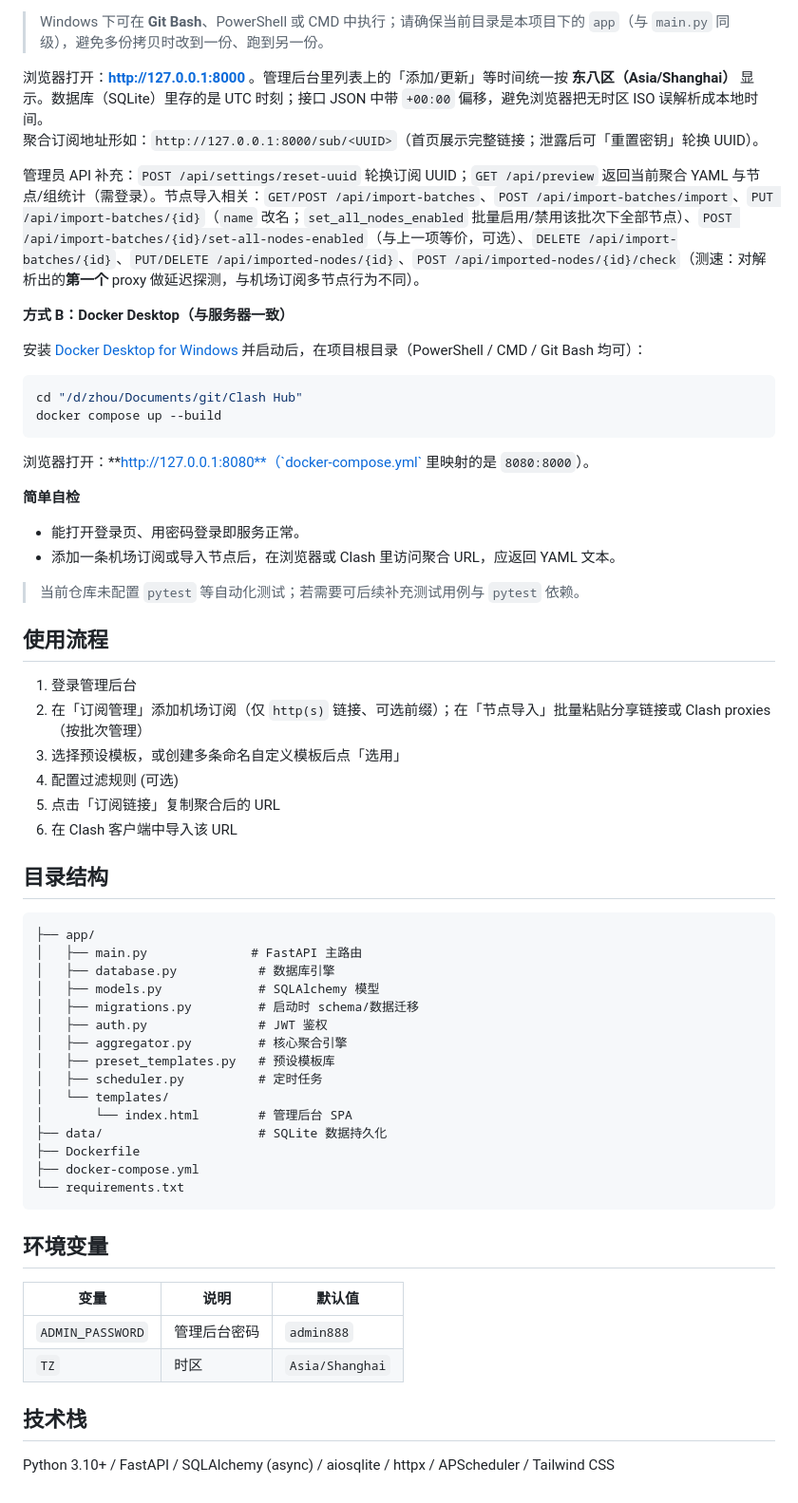
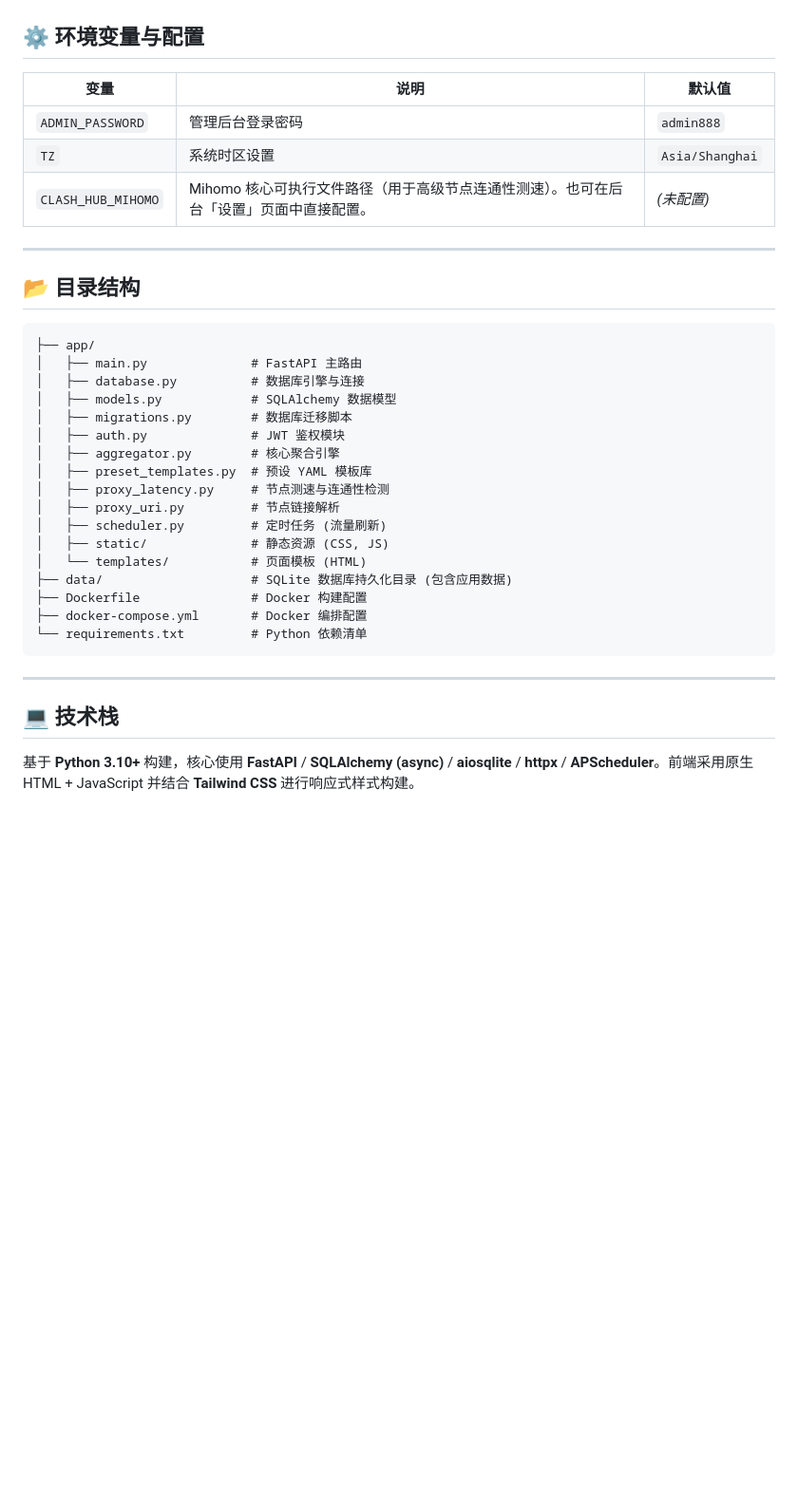
Before and after one commit to zhou-jian-qq/Clash-Hub, a Markdown page: README.md, the part around one of its changes. Shown at 95% size. GitHub-like rendering; blank space fills up the shorter version.

Commit message:
docs: 重新整理与重写 README 文档
- 重新划分「核心特性」、「快速部署」、「使用流程」等章节，结构更清晰
- 补充说明静态资源、模板目录和测速等核心模块文件
- 优化 Windows / Docker 部署步骤说明
- 提取并分类高级 API 与开发者说明

Made-with: Cursor

````diff
--- a/README.md
+++ b/README.md
@@ -88,64 +84,37 @@ uvicorn main:app --reload --host 127.0.0.1 --port 8000
-> Windows 下可在 **Git Bash**、PowerShell 或 CMD 中执行；请确保当前目录是本项目下的 `app`（与 `main.py` 同级），避免多份拷贝时改到一份、跑到另一份。
-
-浏览器打开：**<http://127.0.0.1:8000>** 。管理后台里列表上的「添加/更新」等时间统一按 **东八区（Asia/Shanghai）** 显示。数据库（SQLite）里存的是 UTC 时刻；接口 JSON 中带 `+00:00` 偏移，避免浏览器把无时区 ISO 误解析成本地时间。
-聚合订阅地址形如：`http://127.0.0.1:8000/sub/<UUID>`（首页展示完整链接；泄露后可「重置密钥」轮换 UUID）。
-
-管理员 API 补充：`POST /api/settings/reset-uuid` 轮换订阅 UUID；`GET /api/preview` 返回当前聚合 YAML 与节点/组统计（需登录）。节点导入相关：`GET/POST /api/import-batches`、`POST /api/import-batches/import`、`PUT /api/import-batches/{id}`（`name` 改名；`set_all_nodes_enabled` 批量启用/禁用该批次下全部节点）、`POST /api/import-batches/{id}/set-all-nodes-enabled`（与上一项等价，可选）、`DELETE /api/import-batches/{id}`、`PUT/DELETE /api/imported-nodes/{id}`、`POST /api/imported-nodes/{id}/check`（测速：对解析出的**第一个** proxy 做延迟探测，与机场订阅多节点行为不同）。
-
-**方式 B：Docker Desktop（与服务器一致）**
-
-安装 [Docker Desktop for Windows](https://www.docker.com/products/docker-desktop/) 并启动后，在项目根目录（PowerShell / CMD / Git Bash 均可）：
-
-```bash
-cd "/d/zhou/Documents/git/Clash Hub"
-docker compose up --build
-```
-
-浏览器打开：**<http://127.0.0.1:8080**（`docker-compose.yml`> 里映射的是 `8080:8000`）。
-
-**简单自检**
-
-- 能打开登录页、用密码登录即服务正常。
-- 添加一条机场订阅或导入节点后，在浏览器或 Clash 里访问聚合 URL，应返回 YAML 文本。
-
-> 当前仓库未配置 `pytest` 等自动化测试；若需要可后续补充测试用例与 `pytest` 依赖。
-
-## 使用流程
-
-1. 登录管理后台
-2. 在「订阅管理」添加机场订阅（仅 `http(s)` 链接、可选前缀）；在「节点导入」批量粘贴分享链接或 Clash proxies（按批次管理）
-3. 选择预设模板，或创建多条命名自定义模板后点「选用」
-4. 配置过滤规则 (可选)
-5. 点击「订阅链接」复制聚合后的 URL
-6. 在 Clash 客户端中导入该 URL
-
-## 目录结构
-
-```
-├── app/
-│   ├── main.py              # FastAPI 主路由
-│   ├── database.py           # 数据库引擎
-│   ├── models.py             # SQLAlchemy 模型
-│   ├── migrations.py         # 启动时 schema/数据迁移
-│   ├── auth.py               # JWT 鉴权
-│   ├── aggregator.py         # 核心聚合引擎
-│   ├── preset_templates.py   # 预设模板库
-│   ├── scheduler.py          # 定时任务
-│   └── templates/
-│       └── index.html        # 管理后台 SPA
-├── data/                     # SQLite 数据持久化
-├── Dockerfile
-├── docker-compose.yml
-└── requirements.txt
-```
-
-## 环境变量
+## ⚙️ 环境变量与配置
 
 | 变量 | 说明 | 默认值 |
 |------|------|--------|
-| `ADMIN_PASSWORD` | 管理后台密码 | `admin888` |
-| `TZ` | 时区 | `Asia/Shanghai` |
+| `ADMIN_PASSWORD` | 管理后台登录密码 | `admin888` |
+| `TZ` | 系统时区设置 | `Asia/Shanghai` |
+| `CLASH_HUB_MIHOMO` | Mihomo 核心可执行文件路径（用于高级节点连通性测速）。也可在后台「设置」页面中直接配置。 | *(未配置)* |
 
-## 技术栈
+---
 
-Python 3.10+ / FastAPI / SQLAlchemy (async) / aiosqlite / httpx / APScheduler / Tailwind CSS
+## 📂 目录结构
+
+```text
+├── app/
+│   ├── main.py              # FastAPI 主路由
+│   ├── database.py          # 数据库引擎与连接
+│   ├── models.py            # SQLAlchemy 数据模型
+│   ├── migrations.py        # 数据库迁移脚本
+│   ├── auth.py              # JWT 鉴权模块
+│   ├── aggregator.py        # 核心聚合引擎
+│   ├── preset_templates.py  # 预设 YAML 模板库
+│   ├── proxy_latency.py     # 节点测速与连通性检测
+│   ├── proxy_uri.py         # 节点链接解析
+│   ├── scheduler.py         # 定时任务 (流量刷新)
+│   ├── static/              # 静态资源 (CSS, JS)
+│   └── templates/           # 页面模板 (HTML)
+├── data/                    # SQLite 数据库持久化目录 (包含应用数据)
+├── Dockerfile               # Docker 构建配置
+├── docker-compose.yml       # Docker 编排配置
+└── requirements.txt         # Python 依赖清单
+```
+
+---
+
+## 💻 技术栈
+
+基于 **Python 3.10+** 构建，核心使用 **FastAPI** / **SQLAlchemy (async)** / **aiosqlite** / **httpx** / **APScheduler**。前端采用原生 HTML + JavaScript 并结合 **Tailwind CSS** 进行响应式样式构建。
````
Also changed, not shown: other parts of README.md (+57 -61 lines).
